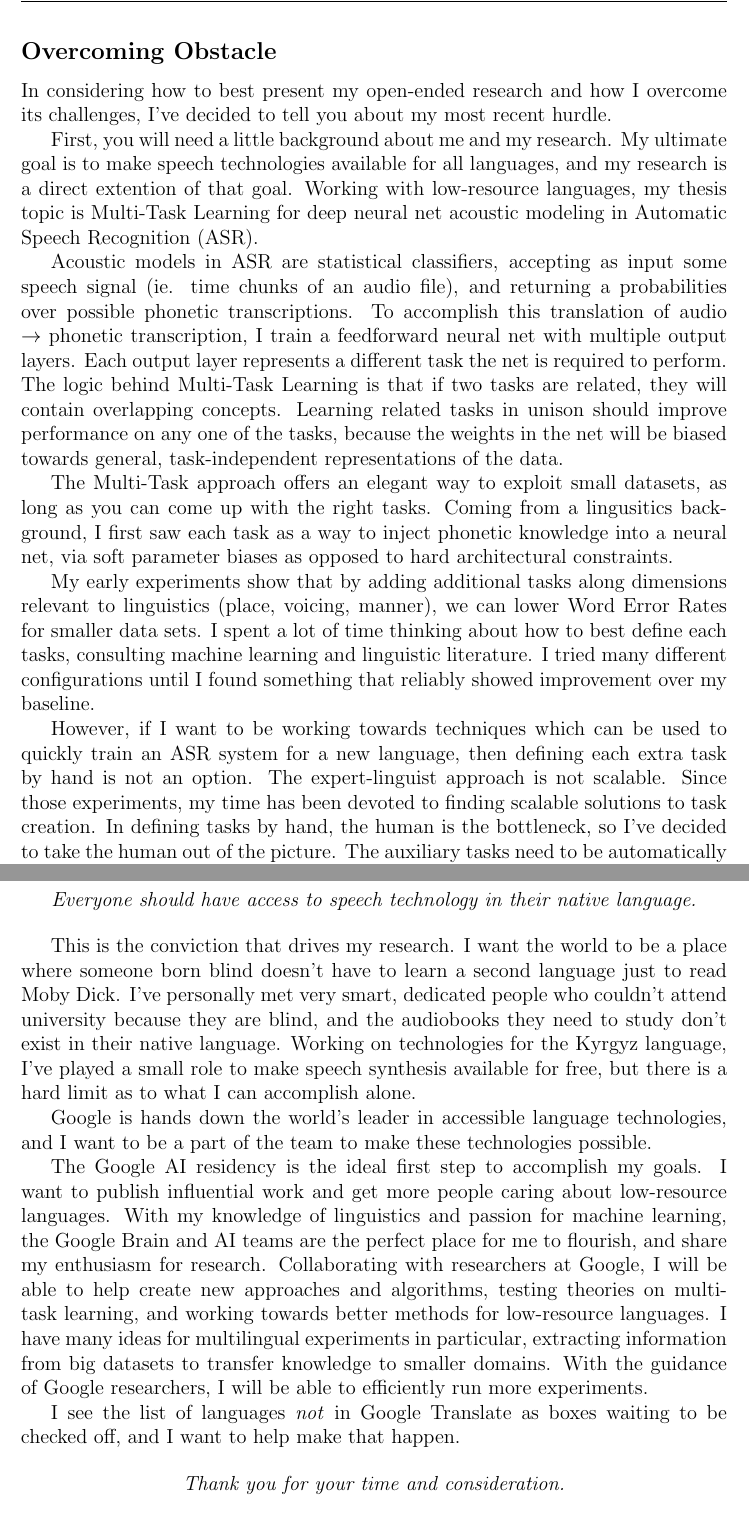
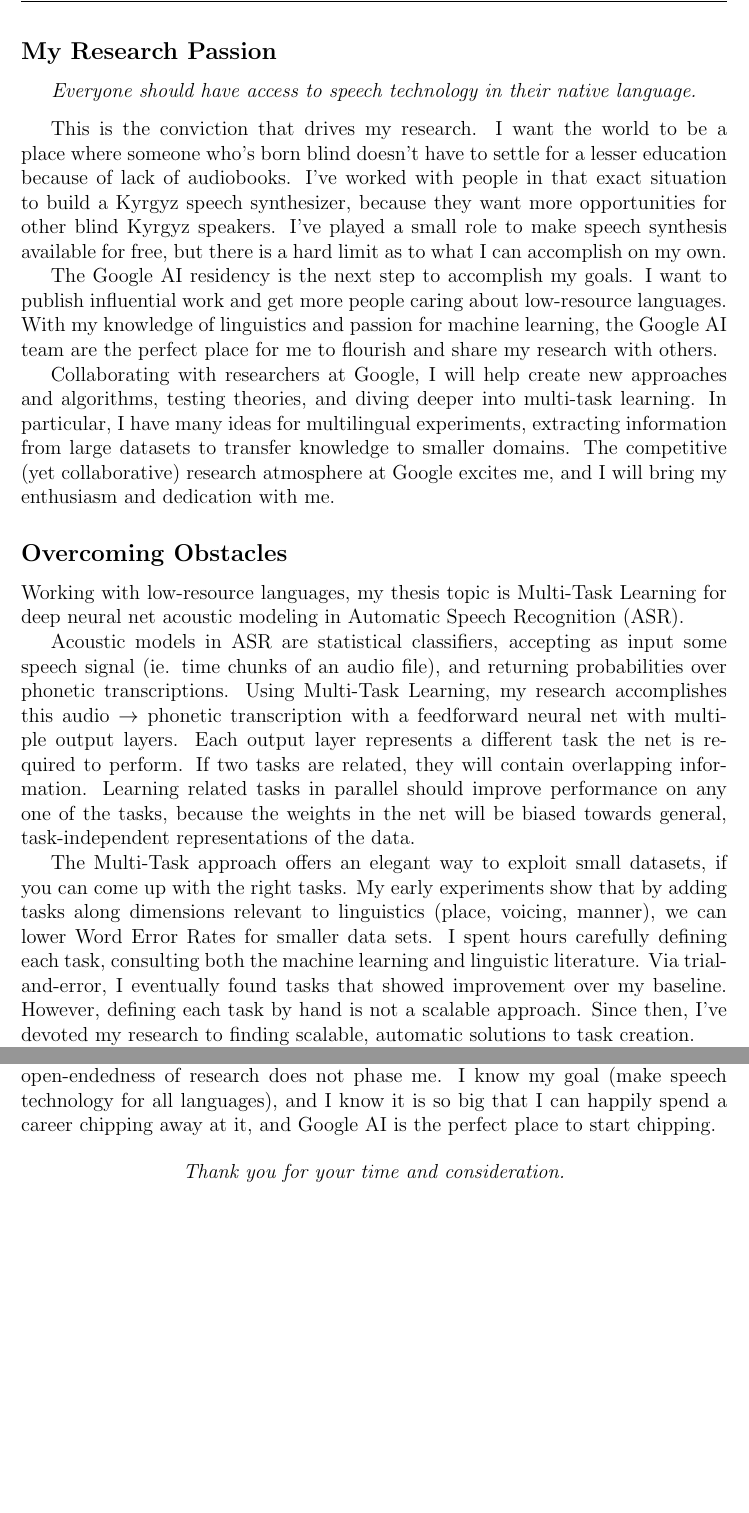
Before and after one commit to JRMeyer/basic-latex-template, a LaTeX document (follow-up-2.tex): two parts of pages 1 and 3 of 3 before the commit and two parts of pages 1 and 2 of 2 after it, joined at a grey line, cut at the place of the change, the shorter picture padded with empty space. Compiled offline with pdfLaTeX.

Commit message:
reworking

```diff
--- a/follow-up-2.tex
+++ b/follow-up-2.tex
@@ -19,16 +19,3 @@
 \begin{document}
 
 
-\subsection*{Overcoming Obstacle}
-
-In considering how to best present my open-ended research and how I overcome its challenges, I've decided to tell you about my most recent hurdle.
-
-First, you will need a little background about me and my research. My ultimate goal is to make speech technologies available for all languages, and my research is a direct extention of that goal. Working with low-resource languages, my thesis topic is Multi-Task Learning for deep neural net acoustic modeling in Automatic Speech Recognition (ASR).
-
-Acoustic models in ASR are statistical classifiers, accepting as input some speech signal (ie. time chunks of an audio file), and returning a probabilities over possible phonetic transcriptions. To accomplish this translation of audio $\rightarrow$ phonetic transcription, I train a feedforward neural net with multiple output layers. Each output layer represents a different task the net is required to perform. The logic behind Multi-Task Learning is that if two tasks are related, they will contain overlapping concepts. Learning related tasks in unison should improve performance on any one of the tasks, because the weights in the net will be biased towards general, task-independent representations of the data.
-
-The Multi-Task approach offers an elegant way to exploit small datasets, as long as you can come up with the right tasks. Coming from a lingusitics background, I first saw each task as a way to inject phonetic knowledge into a neural net, via soft parameter biases as opposed to hard architectural constraints.
-
-My early experiments show that by adding additional tasks along dimensions relevant to linguistics (place, voicing, manner), we can lower Word Error Rates for smaller data sets. I spent a lot of time thinking about how to best define each tasks, consulting machine learning and linguistic literature. I tried many different configurations until I found something that reliably showed improvement over my baseline.
-
-However, if I want to be working towards techniques which can be used to quickly train an ASR system for a new language, then defining each extra task by hand is not an option. The expert-linguist approach is not scalable. Since those experiments, my time has been devoted to finding scalable solutions to task creation. In defining tasks by hand, the human is the bottleneck, so I've decided to take the human out of the picture. The auxiliary tasks need to be automatically generated, not hand-crafted by experts.
@@ -64,3 +25,4 @@ This issue does not have a clear solution to it yet. I decided to share it becau
 
 
 
+\subsection*{My Research Passion}
@@ -71,10 +31,17 @@ This issue does not have a clear solution to it yet. I decided to share it becau
 \textit{Everyone should have access to speech technology in their native language.}
 \end{center}
 
-This is the conviction that drives my research. I want the world to be a place where someone born blind doesn't have to learn a second language just to read Moby Dick. I've personally met very smart, dedicated people who couldn't attend university because they are blind, and the audiobooks they need to study don't exist in their native language. Working on technologies for the Kyrgyz language, I've played a small role to make speech synthesis available for free, but there is a hard limit as to what I can accomplish alone.
+This is the conviction that drives my research. I want the world to be a place where someone who's born blind doesn't have to settle for a lesser education because of lack of audiobooks. I've worked with people in that exact situation to build a Kyrgyz speech synthesizer, because they want more opportunities for other blind Kyrgyz speakers. I've played a small role to make speech synthesis available for free, but there is a hard limit as to what I can accomplish on my own.
 
-Google is hands down the world's leader in accessible language technologies, and I want to be a part of the team to make these technologies possible.
+The Google AI residency is the next step to accomplish my goals. I want to publish influential work and get more people caring about low-resource languages. With my knowledge of linguistics and passion for machine learning, the Google AI team are the perfect place for me to flourish and share my research with others.
 
-The Google AI residency is the ideal first step to accomplish my goals. I want to publish influential work and get more people caring about low-resource languages. With my knowledge of linguistics and passion for machine learning, the Google Brain and AI teams are the perfect place for me to flourish, and share my enthusiasm for research. Collaborating with researchers at Google, I will be able to help create new approaches and algorithms, testing theories on multi-task learning, and working towards better methods for low-resource languages. I have many ideas for multilingual experiments in particular, extracting information from big datasets to transfer knowledge to smaller domains. With the guidance of Google researchers, I will be able to efficiently run more experiments.
+Collaborating with researchers at Google, I will help create new approaches and algorithms, testing theories, and diving deeper into multi-task learning. In particular, I have many ideas for multilingual experiments, extracting information from large datasets to transfer knowledge to smaller domains. The competitive (yet collaborative) research atmosphere at Google excites me, and I will bring my enthusiasm and dedication with me.
 
-I see the list of languages \textit{not} in Google Translate as boxes waiting to be checked off, and I want to help make that happen.
+
+\subsection*{Overcoming Obstacles}
+
+Working with low-resource languages, my thesis topic is Multi-Task Learning for deep neural net acoustic modeling in Automatic Speech Recognition (ASR).
+
+Acoustic models in ASR are statistical classifiers, accepting as input some speech signal (ie. time chunks of an audio file), and returning probabilities over phonetic transcriptions. Using Multi-Task Learning, my research accomplishes this audio $\rightarrow$ phonetic transcription with a feedforward neural net with multiple output layers. Each output layer represents a different task the net is required to perform. If two tasks are related, they will contain overlapping information. Learning related tasks in parallel should improve performance on any one of the tasks, because the weights in the net will be biased towards general, task-independent representations of the data.
+
+The Multi-Task approach offers an elegant way to exploit small datasets, if you can come up with the right tasks. My early experiments show that by adding tasks along dimensions relevant to linguistics (place, voicing, manner), we can lower Word Error Rates for smaller data sets. I spent hours carefully defining each task, consulting both the machine learning and linguistic literature. Via trial-and-error, I eventually found tasks that showed improvement over my baseline. However, defining each task by hand is not a scalable approach. Since then, I've devoted my research to finding scalable, automatic solutions to task creation.
@@ -81,3 +63,6 @@ I see the list of languages \textit{not} in Google Translate as boxes waiting to
+This issue does not have a clear solution yet. I decided to share with you because it is representative of the main issues I face during my research. The open-endedness of research does not phase me. I know my goal (make speech technology for all languages), and I know it is so big that I can happily spend a career chipping away at it, and Google AI is the perfect place to start chipping.
+
+
 
 \begin{center}
 \textit{Thank you for your time and consideration.}
```
Also changed, not shown: follow-up-2.pdf, follow-up-2.tex (43 more changed lines), 1 other file.
